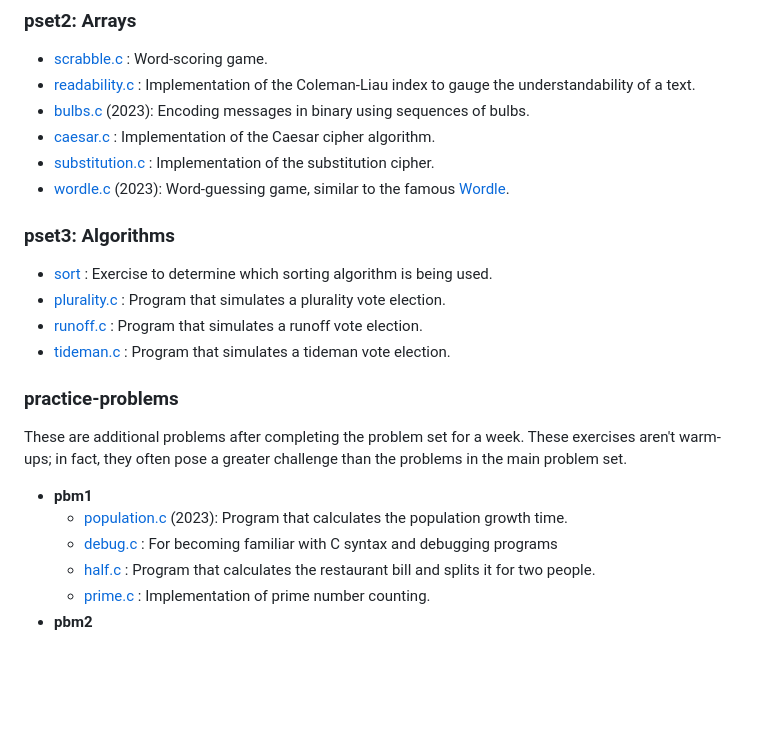
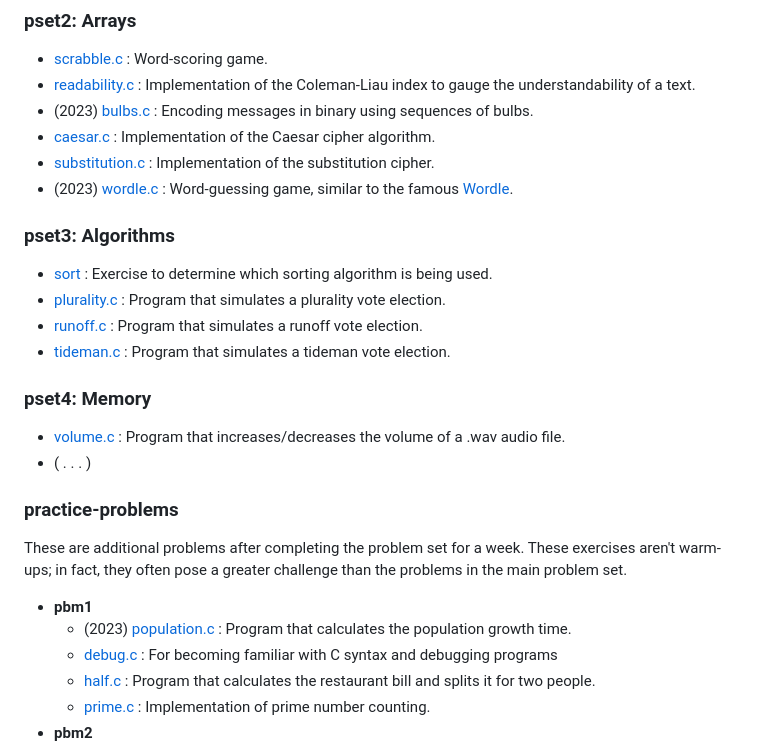
Before and after one commit to thiago-sqr/cs50-problems, a Markdown page: README.md, the part around the change. Drawn GitHub-style; blank space fills up the shorter version.

```diff
--- a/README.md
+++ b/README.md
@@ -12,10 +12,10 @@ Solving the problem sets proposed by Harvard University's CS50x course (2024): I
 ### pset2: Arrays
 - [scrabble.c](/pset2/scrabble/scrabble.c) : Word-scoring game.
 - [readability.c](/pset2/readability/readability.c) : Implementation of the Coleman-Liau index to gauge the understandability of a text.
-- [bulbs.c](/pset2/bulbs/bulbs.c) (2023): Encoding messages in binary using sequences of bulbs.
+- (2023) [bulbs.c](/pset2/bulbs/bulbs.c) : Encoding messages in binary using sequences of bulbs.
 - [caesar.c](/pset2/caesar/caesar.c) : Implementation of the Caesar cipher algorithm.
 - [substitution.c](/pset2/substitution/substitution.c) : Implementation of the substitution cipher.
-- [wordle.c](/pset2/wordle/wordle.c) (2023): Word-guessing game, similar to the famous [Wordle](https://www.nytimes.com/games/wordle/index.html).
+- (2023) [wordle.c](/pset2/wordle/wordle.c) : Word-guessing game, similar to the famous [Wordle](https://www.nytimes.com/games/wordle/index.html).
 
 ### pset3: Algorithms
 - [sort](/pset3/sort) : Exercise to determine which sorting algorithm is being used.
@@ -23,10 +23,14 @@ Solving the problem sets proposed by Harvard University's CS50x course (2024): I
 - [runoff.c](/pset3/runoff/runoff.c) : Program that simulates a runoff vote election.
 - [tideman.c](/pset3/tideman/tideman.c) : Program that simulates a tideman vote election.
 
+### pset4: Memory
+- [volume.c](/pset4/volume/volume.c) : Program that increases/decreases the volume of a .wav audio file.
+- ( . . . )
+
 ### practice-problems
 These are additional problems after completing the problem set for a week. These exercises aren't warm-ups; in fact, they often pose a greater challenge than the problems in the main problem set.
 - **pbm1**
-  - [population.c](/practice-problems/pbm1/population/population.c) (2023): Program that calculates the population growth time.
+  - (2023) [population.c](/practice-problems/pbm1/population/population.c) : Program that calculates the population growth time.
   - [debug.c](/practice-problems/pbm1/debug/debug.c) : For becoming familiar with C syntax and debugging programs
   - [half.c](/practice-problems/pbm1/half/half.c) : Program that calculates the restaurant bill and splits it for two people.
   - [prime.c](/practice-problems/pbm1/prime/prime.c) : Implementation of prime number counting.
```
